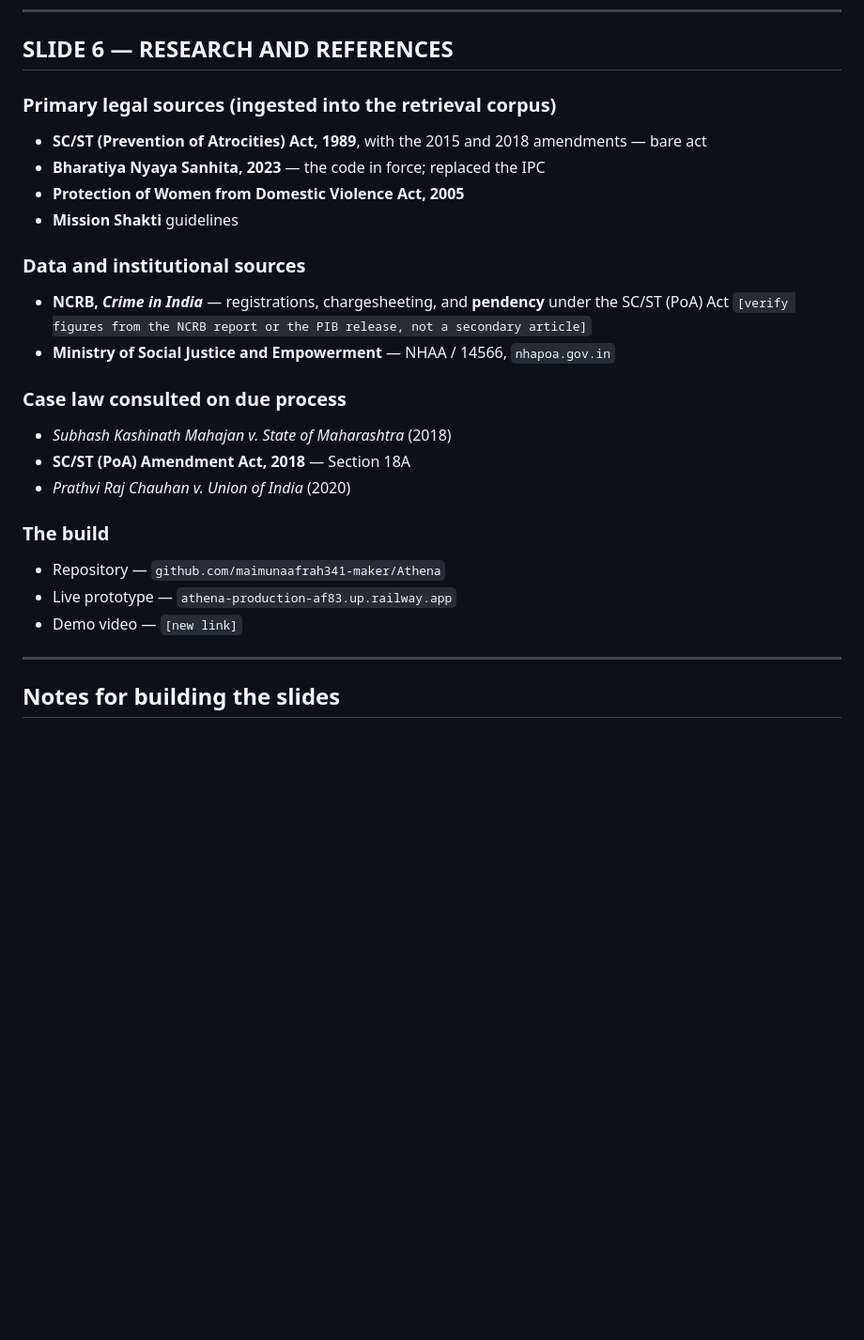
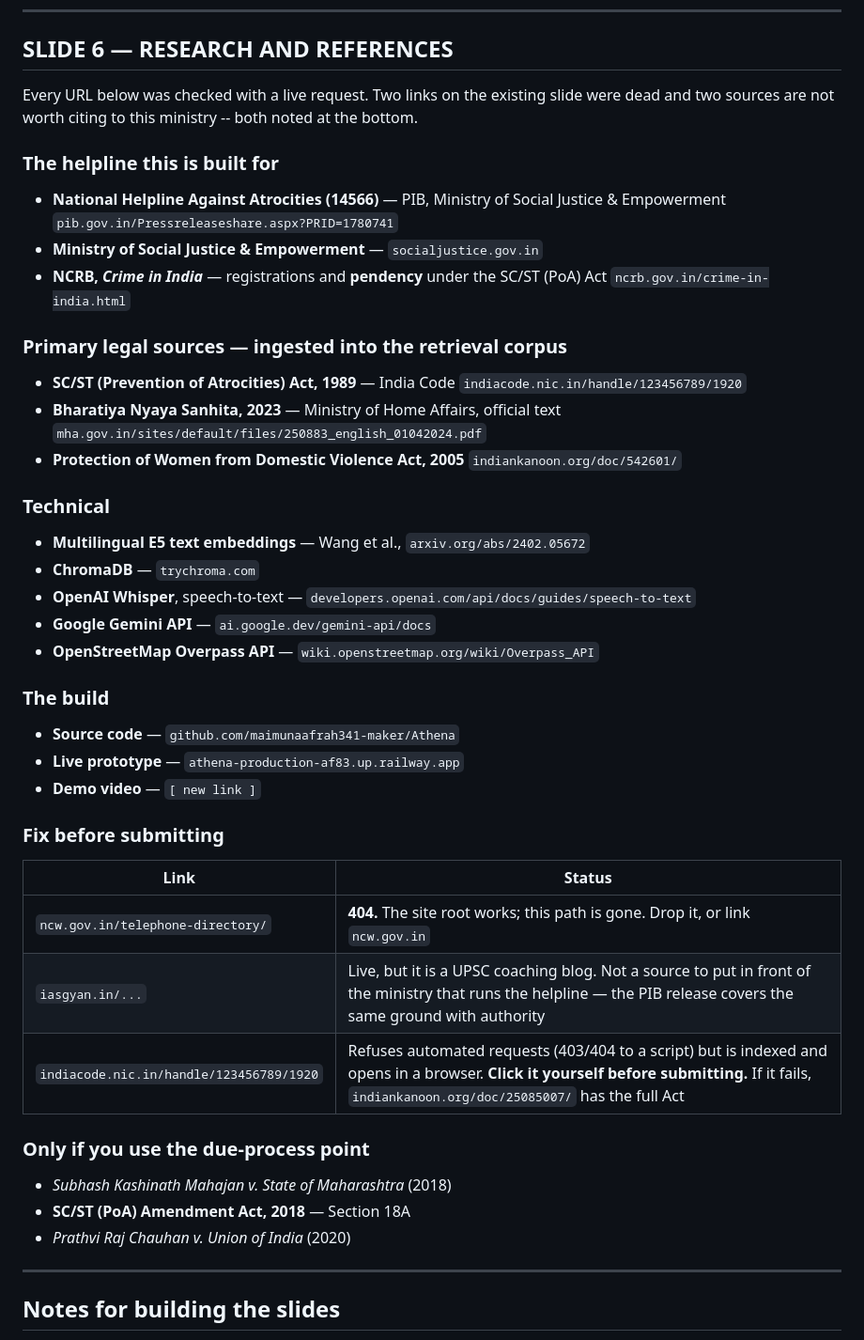
Before and after one commit to maimunaafrah341-maker/Athena, a Markdown page: IDEA_SUBMISSION.md, the part around the change. Shown at 94% size. Drawn GitHub-style; blank space fills up the shorter version.

Commit message:
Rebuild slide 6 against links that were actually checked
Every URL tested with a live request. Two on the existing slide are
broken or unwise: ncw.gov.in/telephone-directory/ is a 404, and the
IAS Gyan page is a UPSC coaching blog standing in for a PIB release
that says the same thing with authority.

Adds NCRB Crime in India, which is where the pendency figure has to
come from, and the E5 embedding paper -- a references slide made of
API documentation reads thin on research.

India Code refuses scripted requests but opens in a browser; flagged
to click before submitting, with an Indian Kanoon fallback.

Co-Authored-By: Claude Opus 5 <noreply@anthropic.com>

```diff
--- a/IDEA_SUBMISSION.md
+++ b/IDEA_SUBMISSION.md
@@ -228,29 +228,54 @@ Under it, three columns, then the closing line.
 
 ## SLIDE 6 — RESEARCH AND REFERENCES
 
-### Primary legal sources (ingested into the retrieval corpus)
+Every URL below was checked with a live request. Two links on the
+existing slide were dead and two sources are not worth citing to this
+ministry -- both noted at the bottom.
 
-- **SC/ST (Prevention of Atrocities) Act, 1989**, with the 2015 and 2018 amendments — bare act
-- **Bharatiya Nyaya Sanhita, 2023** — the code in force; replaced the IPC
+### The helpline this is built for
+
+- **National Helpline Against Atrocities (14566)** — PIB, Ministry of Social Justice & Empowerment
+  `pib.gov.in/Pressreleaseshare.aspx?PRID=1780741`
+- **Ministry of Social Justice & Empowerment** — `socialjustice.gov.in`
+- **NCRB, *Crime in India*** — registrations and **pendency** under the SC/ST (PoA) Act
+  `ncrb.gov.in/crime-in-india.html`
+
+### Primary legal sources — ingested into the retrieval corpus
+
+- **SC/ST (Prevention of Atrocities) Act, 1989** — India Code
+  `indiacode.nic.in/handle/123456789/1920`
+- **Bharatiya Nyaya Sanhita, 2023** — Ministry of Home Affairs, official text
+  `mha.gov.in/sites/default/files/250883_english_01042024.pdf`
 - **Protection of Women from Domestic Violence Act, 2005**
-- **Mission Shakti** guidelines
+  `indiankanoon.org/doc/542601/`
 
-### Data and institutional sources
+### Technical
 
-- **NCRB, *Crime in India*** — registrations, chargesheeting, and **pendency** under the SC/ST (PoA) Act  `[verify figures from the NCRB report or the PIB release, not a secondary article]`
-- **Ministry of Social Justice and Empowerment** — NHAA / 14566, `nhapoa.gov.in`
+- **Multilingual E5 text embeddings** — Wang et al., `arxiv.org/abs/2402.05672`
+- **ChromaDB** — `trychroma.com`
+- **OpenAI Whisper**, speech-to-text — `developers.openai.com/api/docs/guides/speech-to-text`
+- **Google Gemini API** — `ai.google.dev/gemini-api/docs`
+- **OpenStreetMap Overpass API** — `wiki.openstreetmap.org/wiki/Overpass_API`
 
-### Case law consulted on due process
+### The build
+
+- **Source code** — `github.com/maimunaafrah341-maker/Athena`
+- **Live prototype** — `athena-production-af83.up.railway.app`
+- **Demo video** — `[ new link ]`
+
+### Fix before submitting
+
+| Link | Status |
+| --- | --- |
+| `ncw.gov.in/telephone-directory/` | **404.** The site root works; this path is gone. Drop it, or link `ncw.gov.in` |
+| `iasgyan.in/...` | Live, but it is a UPSC coaching blog. Not a source to put in front of the ministry that runs the helpline — the PIB release covers the same ground with authority |
+| `indiacode.nic.in/handle/123456789/1920` | Refuses automated requests (403/404 to a script) but is indexed and opens in a browser. **Click it yourself before submitting.** If it fails, `indiankanoon.org/doc/25085007/` has the full Act |
+
+### Only if you use the due-process point
 
 - *Subhash Kashinath Mahajan v. State of Maharashtra* (2018)
 - **SC/ST (PoA) Amendment Act, 2018** — Section 18A
 - *Prathvi Raj Chauhan v. Union of India* (2020)
-
-### The build
-
-- Repository — `github.com/maimunaafrah341-maker/Athena`
-- Live prototype — `athena-production-af83.up.railway.app`
-- Demo video — `[new link]`
 
 ---
 
```
